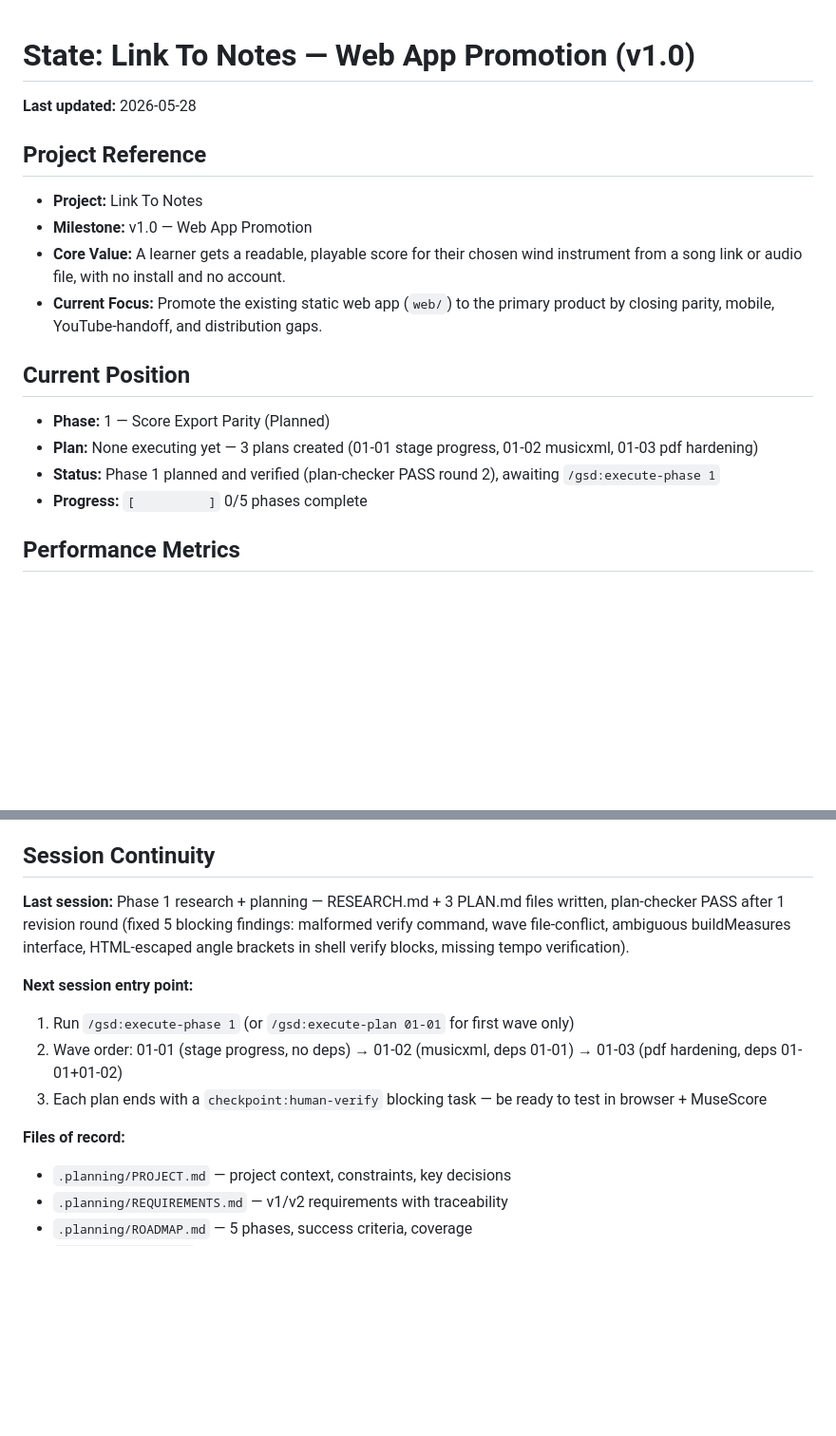
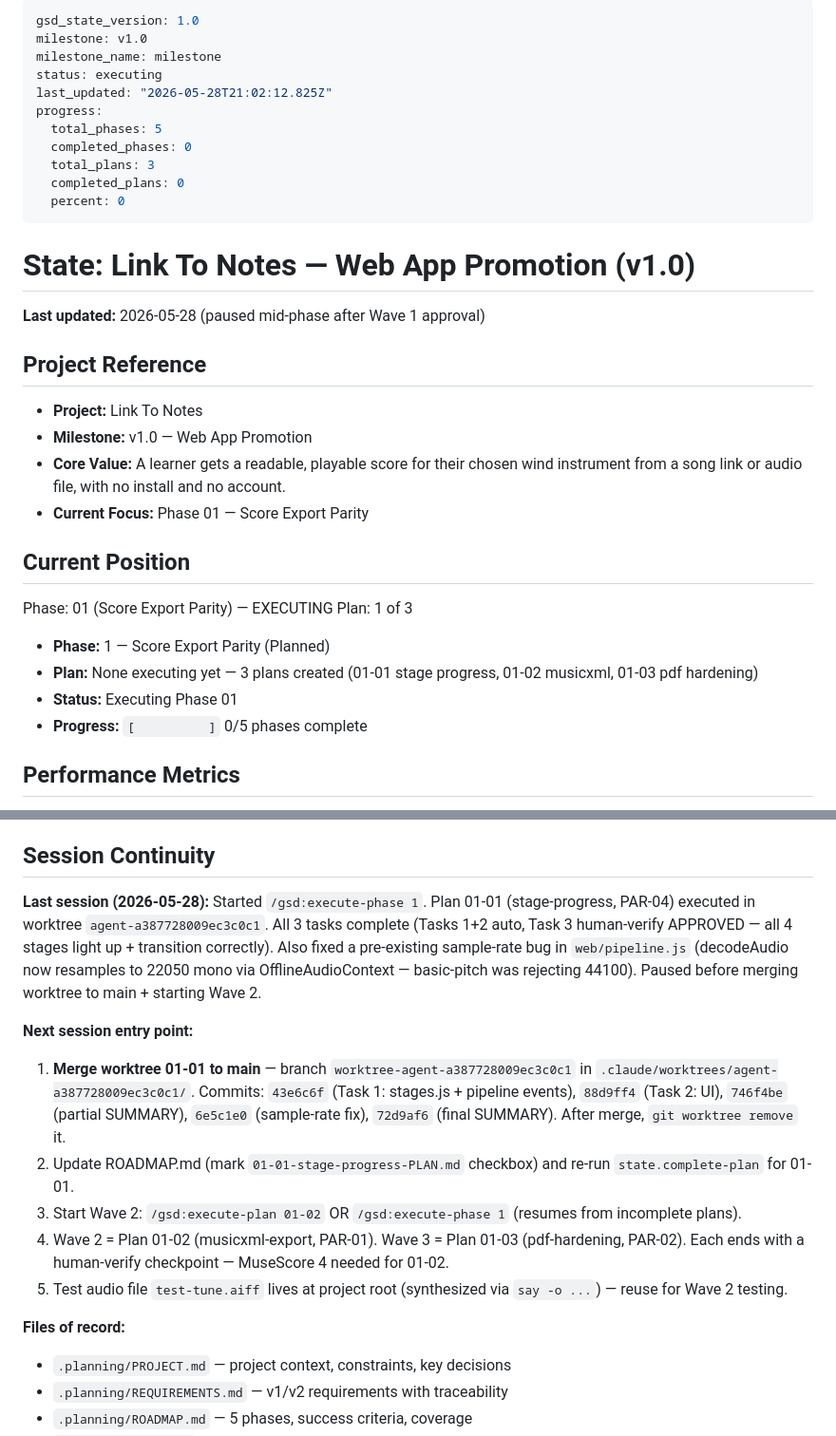
Before and after one commit to fuzzyqbit/link2notes, a Markdown page: .planning/STATE.md, 2 parts joined by grey strips. Shown at 95% size. Drawn GitHub-style; blank space fills up the shorter version.

Commit message:
docs: pause mid-phase — 01-01 approved, worktree pending merge
Save resume notes after Wave 1 human-verify approval. Worktree
agent-a387728009ec3c0c1 has all 01-01 commits + sample-rate fix
ready to merge; Wave 2 (01-02 musicxml) starts after merge.

Co-Authored-By: Claude Opus 4.7 (1M context) <noreply@anthropic.com>

```diff
--- a/.planning/STATE.md
+++ b/.planning/STATE.md
@@ -1,19 +1,36 @@
+---
+gsd_state_version: 1.0
+milestone: v1.0
+milestone_name: milestone
+status: executing
+last_updated: "2026-05-28T21:02:12.825Z"
+progress:
+  total_phases: 5
+  completed_phases: 0
+  total_plans: 3
+  completed_plans: 0
+  percent: 0
+---
+
 # State: Link To Notes — Web App Promotion (v1.0)
 
-**Last updated:** 2026-05-28
+**Last updated:** 2026-05-28 (paused mid-phase after Wave 1 approval)
 
 ## Project Reference
 
 - **Project:** Link To Notes
 - **Milestone:** v1.0 — Web App Promotion
 - **Core Value:** A learner gets a readable, playable score for their chosen wind instrument from a song link or audio file, with no install and no account.
-- **Current Focus:** Promote the existing static web app (`web/`) to the primary product by closing parity, mobile, YouTube-handoff, and distribution gaps.
+- **Current Focus:** Phase 01 — Score Export Parity
 
 ## Current Position
 
+Phase: 01 (Score Export Parity) — EXECUTING
+Plan: 1 of 3
+
 - **Phase:** 1 — Score Export Parity (Planned)
 - **Plan:** None executing yet — 3 plans created (01-01 stage progress, 01-02 musicxml, 01-03 pdf hardening)
-- **Status:** Phase 1 planned and verified (plan-checker PASS round 2), awaiting `/gsd:execute-phase 1`
+- **Status:** Executing Phase 01
 - **Progress:** `[          ]` 0/5 phases complete
 
 ## Performance Metrics
@@ -53,14 +70,18 @@
 
 ## Session Continuity
 
-**Last session:** Phase 1 research + planning — RESEARCH.md + 3 PLAN.md files written, plan-checker PASS after 1 revision round (fixed 5 blocking findings: malformed verify command, wave file-conflict, ambiguous buildMeasures interface, HTML-escaped angle brackets in shell verify blocks, missing tempo verification).
+**Last session (2026-05-28):** Started `/gsd:execute-phase 1`. Plan 01-01 (stage-progress, PAR-04) executed in worktree `agent-a387728009ec3c0c1`. All 3 tasks complete (Tasks 1+2 auto, Task 3 human-verify APPROVED — all 4 stages light up + transition correctly). Also fixed a pre-existing sample-rate bug in `web/pipeline.js` (decodeAudio now resamples to 22050 mono via OfflineAudioContext — basic-pitch was rejecting 44100). Paused before merging worktree to main + starting Wave 2.
 
 **Next session entry point:**
-1. Run `/gsd:execute-phase 1` (or `/gsd:execute-plan 01-01` for first wave only)
-2. Wave order: 01-01 (stage progress, no deps) → 01-02 (musicxml, deps 01-01) → 01-03 (pdf hardening, deps 01-01+01-02)
-3. Each plan ends with a `checkpoint:human-verify` blocking task — be ready to test in browser + MuseScore
+
+1. **Merge worktree 01-01 to main** — branch `worktree-agent-a387728009ec3c0c1` in `.claude/worktrees/agent-a387728009ec3c0c1/`. Commits: `43e6c6f` (Task 1: stages.js + pipeline events), `88d9ff4` (Task 2: UI), `746f4be` (partial SUMMARY), `6e5c1e0` (sample-rate fix), `72d9af6` (final SUMMARY). After merge, `git worktree remove` it.
+2. Update ROADMAP.md (mark `01-01-stage-progress-PLAN.md` checkbox) and re-run `state.complete-plan` for 01-01.
+3. Start Wave 2: `/gsd:execute-plan 01-02` OR `/gsd:execute-phase 1` (resumes from incomplete plans).
+4. Wave 2 = Plan 01-02 (musicxml-export, PAR-01). Wave 3 = Plan 01-03 (pdf-hardening, PAR-02). Each ends with a human-verify checkpoint — MuseScore 4 needed for 01-02.
+5. Test audio file `test-tune.aiff` lives at project root (synthesized via `say -o ...`) — reuse for Wave 2 testing.
 
 **Files of record:**
+
 - `.planning/PROJECT.md` — project context, constraints, key decisions
 - `.planning/REQUIREMENTS.md` — v1/v2 requirements with traceability
 - `.planning/ROADMAP.md` — 5 phases, success criteria, coverage
```
